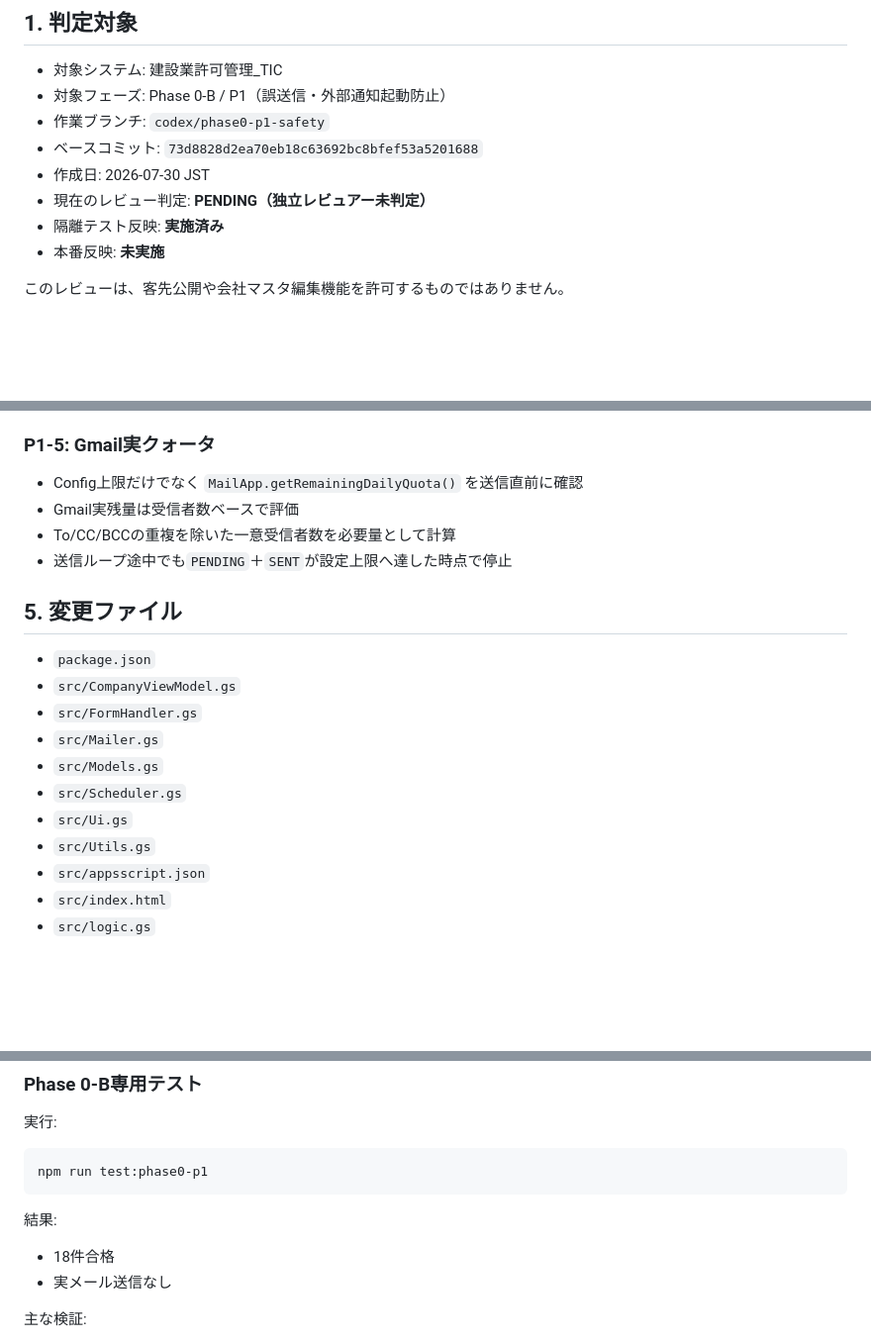
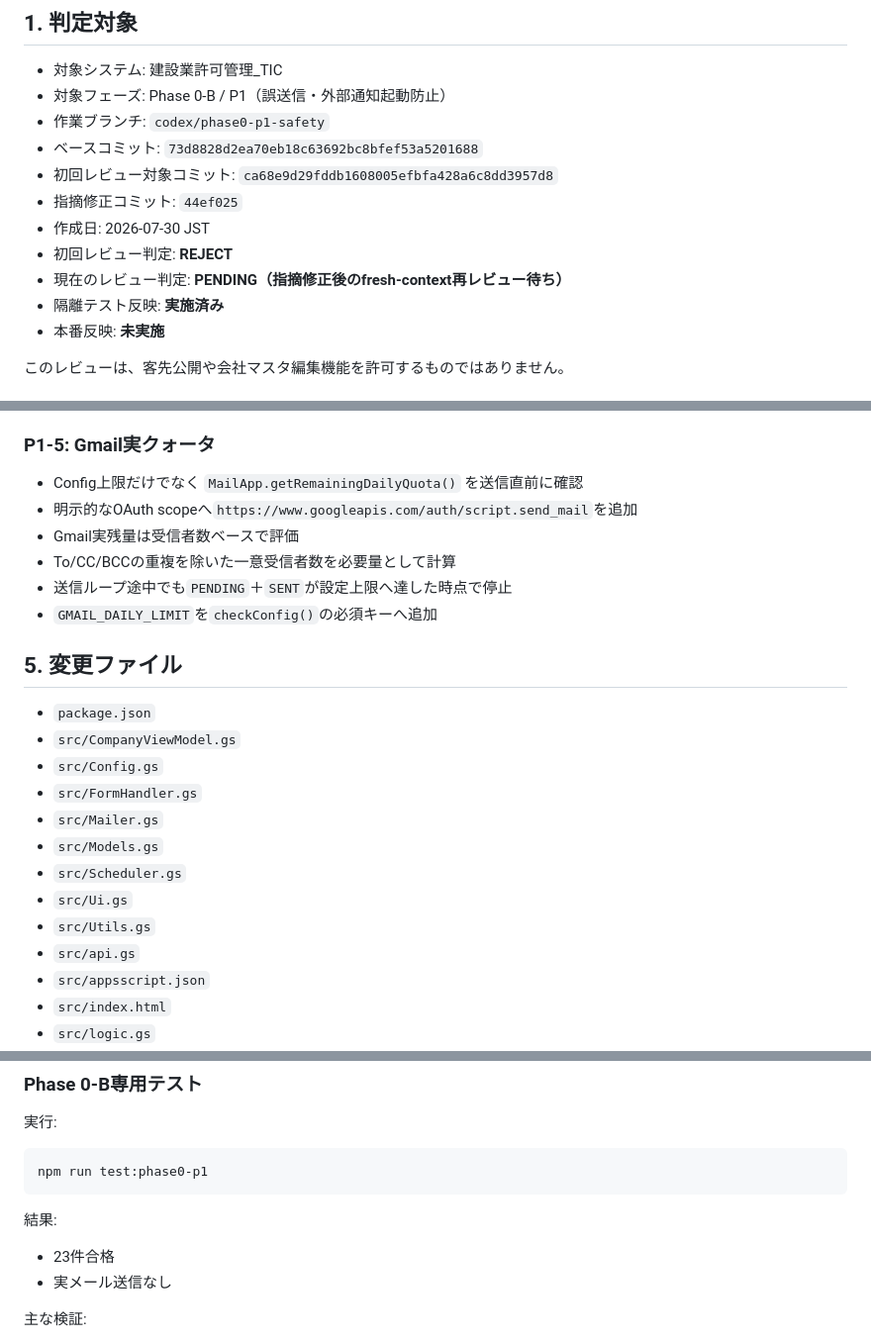
Before and after one commit to bubbleberry247/construction-permit-tracker, a Markdown page: docs/phase0_p1_gr005_review_packet_20260730.md, 3 parts joined by grey strips. Shown at 99% size. Rendered like a GitHub page; blank space fills up the shorter version.

```diff
--- a/docs/phase0_p1_gr005_review_packet_20260730.md
+++ b/docs/phase0_p1_gr005_review_packet_20260730.md
@@ -6,8 +6,11 @@
 - 対象フェーズ: Phase 0-B / P1（誤送信・外部通知起動防止）
 - 作業ブランチ: `codex/phase0-p1-safety`
 - ベースコミット: `73d8828d2ea70eb18c63692bc8bfef53a5201688`
+- 初回レビュー対象コミット: `ca68e9d29fddb1608005efbfa428a6c8dd3957d8`
+- 指摘修正コミット: `44ef025`
 - 作成日: 2026-07-30 JST
-- 現在のレビュー判定: **PENDING（独立レビュアー未判定）**
+- 初回レビュー判定: **REJECT**
+- 現在のレビュー判定: **PENDING（指摘修正後のfresh-context再レビュー待ち）**
 - 隔離テスト反映: **実施済み**
 - 本番反映: **未実施**
 
@@ -119,20 +135,24 @@ Spreadsheetカスタムメニューから`runNow_`を実行できること、お
 ### P1-5: Gmail実クォータ
 
 - Config上限だけでなく `MailApp.getRemainingDailyQuota()` を送信直前に確認
+- 明示的なOAuth scopeへ`https://www.googleapis.com/auth/script.send_mail`を追加
 - Gmail実残量は受信者数ベースで評価
 - To/CC/BCCの重複を除いた一意受信者数を必要量として計算
 - 送信ループ途中でも`PENDING`＋`SENT`が設定上限へ達した時点で停止
+- `GMAIL_DAILY_LIMIT`を`checkConfig()`の必須キーへ追加
 
 ## 5. 変更ファイル
 
 - `package.json`
 - `src/CompanyViewModel.gs`
+- `src/Config.gs`
 - `src/FormHandler.gs`
 - `src/Mailer.gs`
 - `src/Models.gs`
 - `src/Scheduler.gs`
 - `src/Ui.gs`
 - `src/Utils.gs`
+- `src/api.gs`
 - `src/appsscript.json`
 - `src/index.html`
 - `src/logic.gs`
@@ -152,7 +172,7 @@ npm run test:phase0-p1
 
 結果:
 
-- 18件合格
+- 23件合格
 - 実メール送信なし
 
 主な検証:
```
Also changed, not shown: other parts of docs/phase0_p1_gr005_review_packet_20260730.md (+75 -16 lines), docs/phase0_p1_test_execution_record_20260730.md (+69 -1 lines).
